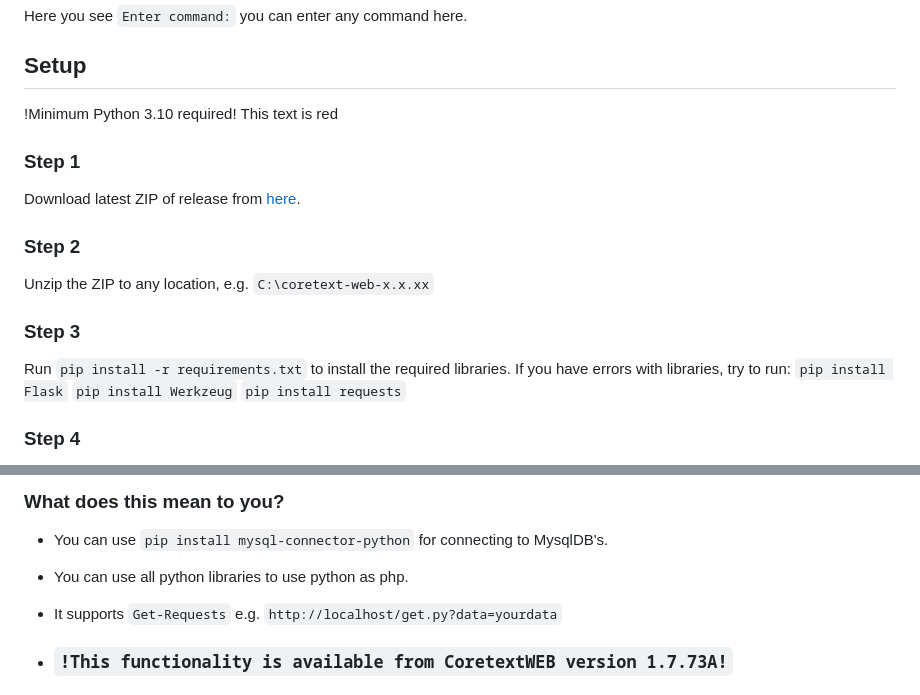
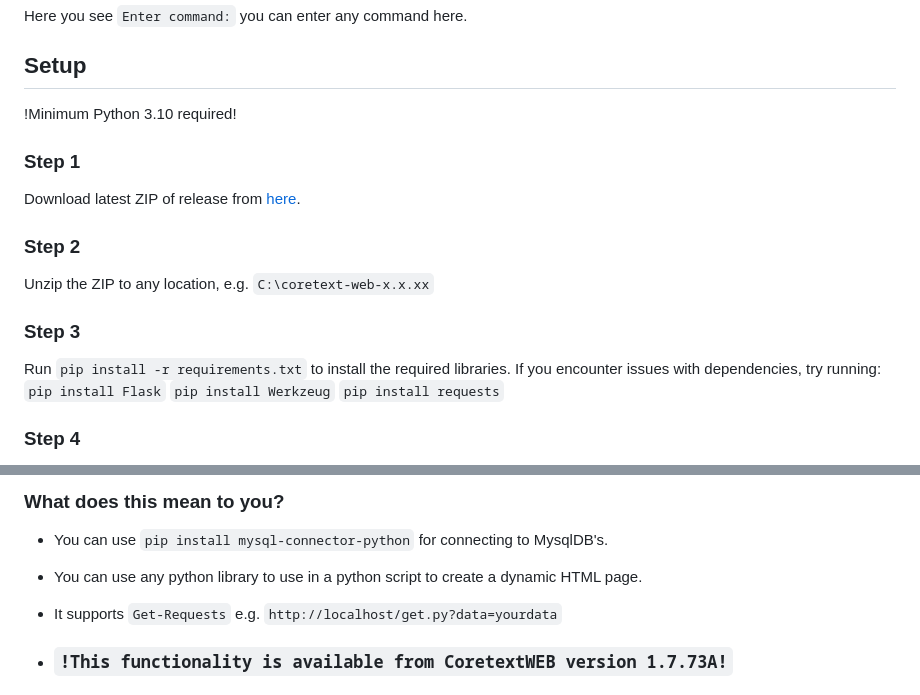
Before and after one commit to ATRCORE-UA/coretext-web, a Markdown page: README.md, 2 parts joined by grey strips. Drawn GitHub-style.

```diff
--- a/README.md
+++ b/README.md
@@ -86,7 +86,6 @@ Here you see `Enter command:` you can enter any command here.
 
 ## Setup
 !Minimum Python 3.10 required!
-<font color="red">This text is red</font>
 
 ### Step 1
 
@@ -99,7 +98,7 @@ Unzip the ZIP to any location, e.g. `C:\coretext-web-x.x.xx`
 ### Step 3
 
 Run `pip install -r requirements.txt` to install the required libraries.
-If you have errors with libraries, try to run:
+If you encounter issues with dependencies, try running:
 `pip install Flask`
 `pip install Werkzeug`
 `pip install requests`
@@ -164,7 +163,7 @@ print("<h1>This is CoretextWEB!</h1>")
 ### What does this mean to you?
 
 - You can use `pip install mysql-connector-python` for connecting to MysqlDB's.
-- You can use all python libraries to use python as php.
+- You can use any python library to use in a python script to create a dynamic HTML page.
 - It supports `Get-Requests` e.g. `http://localhost/get.py?data=yourdata`
 
 - ### `!This functionality is available from CoretextWEB version 1.7.73A!`
```
